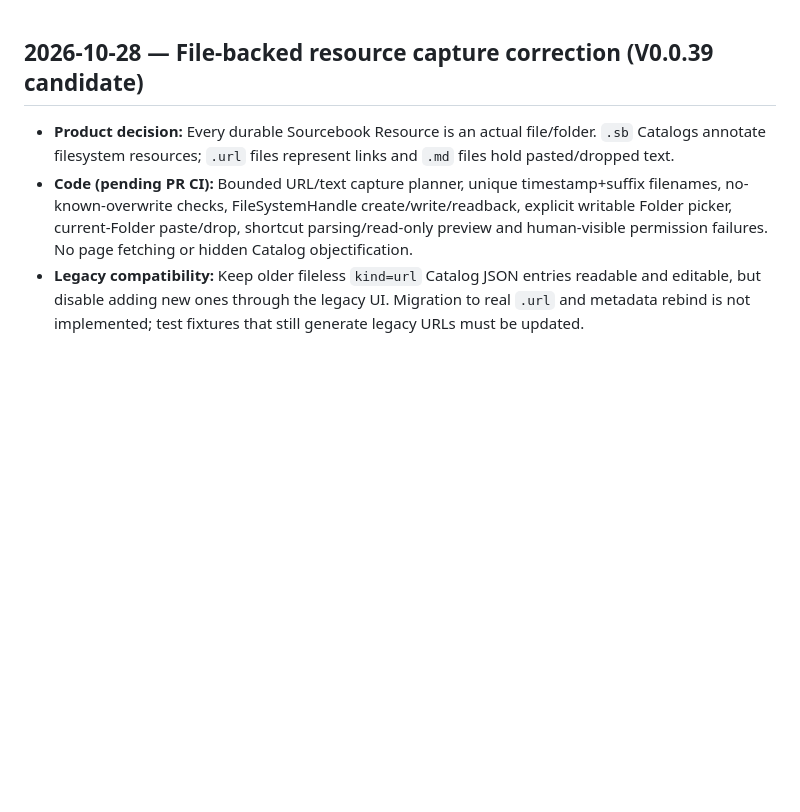
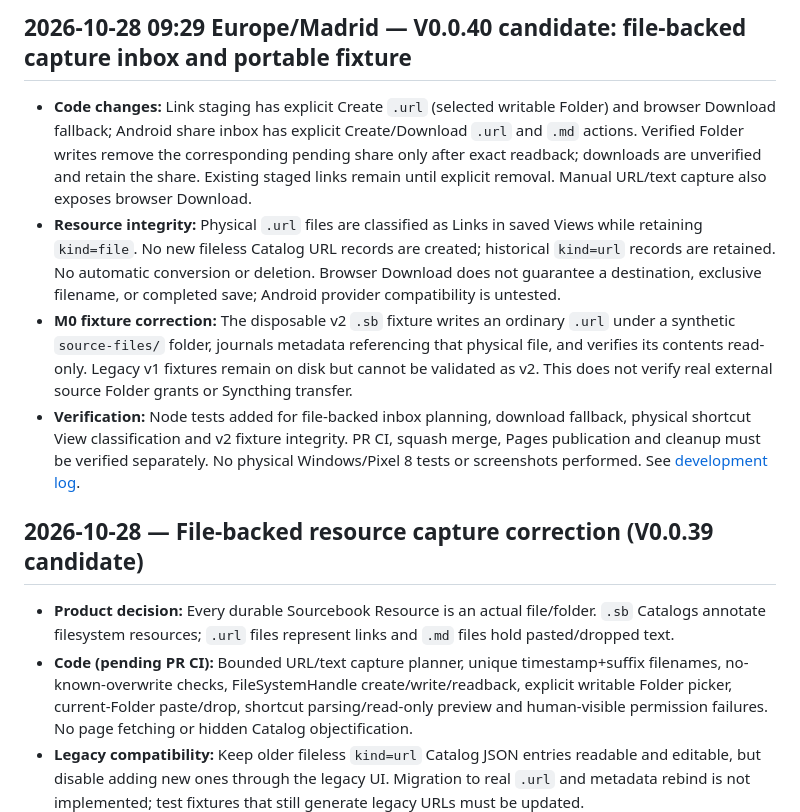
Before and after one commit to teodor-andonov/261025-2132_sourcebook, a Markdown page: docs/IMPLEMENTATION_STATUS.md, the part around the change. Drawn GitHub-style; blank space fills up the shorter version.

Commit message:
docs: make file-backed resource contract and M0 acceptance explicit

```diff
--- a/docs/IMPLEMENTATION_STATUS.md
+++ b/docs/IMPLEMENTATION_STATUS.md
@@ -1,3 +1,10 @@
+## 2026-10-28 09:29 Europe/Madrid — V0.0.40 candidate: file-backed capture inbox and portable fixture
+
+- **Code changes:** Link staging has explicit Create `.url` (selected writable Folder) and browser Download fallback; Android share inbox has explicit Create/Download `.url` and `.md` actions. Verified Folder writes remove the corresponding pending share only after exact readback; downloads are unverified and retain the share. Existing staged links remain until explicit removal. Manual URL/text capture also exposes browser Download.
+- **Resource integrity:** Physical `.url` files are classified as Links in saved Views while retaining `kind=file`. No new fileless Catalog URL records are created; historical `kind=url` records are retained. No automatic conversion or deletion. Browser Download does not guarantee a destination, exclusive filename, or completed save; Android provider compatibility is untested.
+- **M0 fixture correction:** The disposable v2 `.sb` fixture writes an ordinary `.url` under a synthetic `source-files/` folder, journals metadata referencing that physical file, and verifies its contents read-only. Legacy v1 fixtures remain on disk but cannot be validated as v2. This does not verify real external source Folder grants or Syncthing transfer.
+- **Verification:** Node tests added for file-backed inbox planning, download fallback, physical shortcut View classification and v2 fixture integrity. PR CI, squash merge, Pages publication and cleanup must be verified separately. No physical Windows/Pixel 8 tests or screenshots performed. See [development log](../logs/development/261028-0929_file-backed-capture-inbox.md).
+
 ## 2026-10-28 — File-backed resource capture correction (V0.0.39 candidate)
 
 - **Product decision:** Every durable Sourcebook Resource is an actual file/folder. `.sb` Catalogs annotate filesystem resources; `.url` files represent links and `.md` files hold pasted/dropped text.
```
